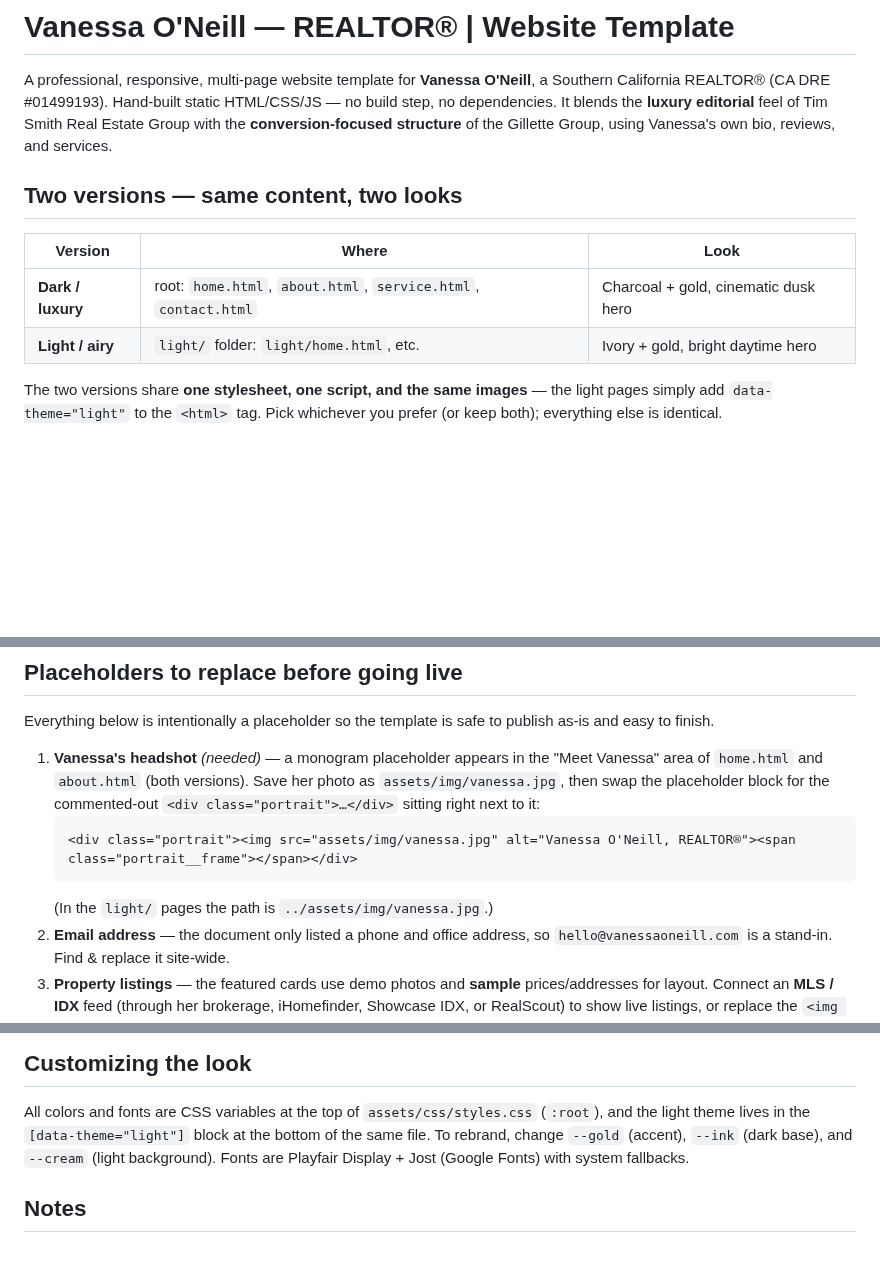
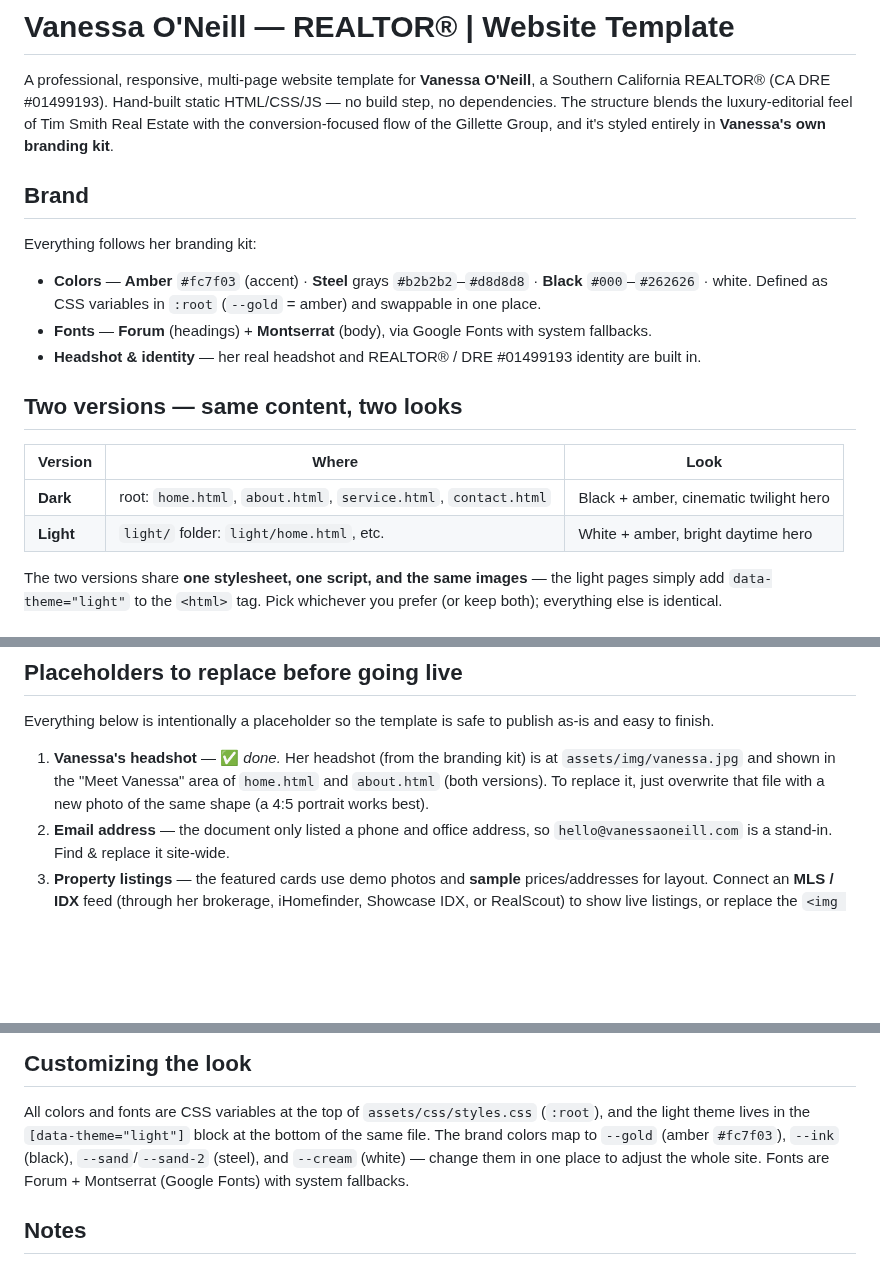
Before and after one commit to Jawad77816/Session-3, a Markdown page: README.md, 3 parts joined by grey strips. Drawn GitHub-style; blank space fills up the shorter version.

````diff
--- a/README.md
+++ b/README.md
@@ -2,16 +2,28 @@
 
 A professional, responsive, multi-page website template for **Vanessa O'Neill**, a
 Southern California REALTOR® (CA DRE #01499193). Hand-built static HTML/CSS/JS — no
-build step, no dependencies. It blends the **luxury editorial** feel of Tim Smith
-Real Estate Group with the **conversion-focused structure** of the Gillette Group,
-using Vanessa's own bio, reviews, and services.
+build step, no dependencies. The structure blends the luxury-editorial feel of Tim
+Smith Real Estate with the conversion-focused flow of the Gillette Group, and it's
+styled entirely in **Vanessa's own branding kit**.
+
+## Brand
+
+Everything follows her branding kit:
+
+- **Colors** — **Amber** `#fc7f03` (accent) · **Steel** grays `#b2b2b2`–`#d8d8d8` ·
+  **Black** `#000`–`#262626` · white. Defined as CSS variables in `:root`
+  (`--gold` = amber) and swappable in one place.
+- **Fonts** — **Forum** (headings) + **Montserrat** (body), via Google Fonts with
+  system fallbacks.
+- **Headshot & identity** — her real headshot and REALTOR® / DRE #01499193 identity
+  are built in.
 
 ## Two versions — same content, two looks
 
 | Version | Where | Look |
 | --- | --- | --- |
-| **Dark / luxury** | root: `home.html`, `about.html`, `service.html`, `contact.html` | Charcoal + gold, cinematic dusk hero |
-| **Light / airy** | `light/` folder: `light/home.html`, etc. | Ivory + gold, bright daytime hero |
+| **Dark** | root: `home.html`, `about.html`, `service.html`, `contact.html` | Black + amber, cinematic twilight hero |
+| **Light** | `light/` folder: `light/home.html`, etc. | White + amber, bright daytime hero |
 
 The two versions share **one stylesheet, one script, and the same images** — the
 light pages simply add `data-theme="light"` to the `<html>` tag. Pick whichever you
@@ -60,14 +72,10 @@ The template ships with **real house photographs** so it looks complete out of t
 Everything below is intentionally a placeholder so the template is safe to publish
 as-is and easy to finish.
 
-1. **Vanessa's headshot** *(needed)* — a monogram placeholder appears in the
-   "Meet Vanessa" area of `home.html` and `about.html` (both versions). Save her
-   photo as `assets/img/vanessa.jpg`, then swap the placeholder block for the
-   commented-out `<div class="portrait">…</div>` sitting right next to it:
-   ```html
-   <div class="portrait"><img src="assets/img/vanessa.jpg" alt="Vanessa O'Neill, REALTOR®"><span class="portrait__frame"></span></div>
-   ```
-   (In the `light/` pages the path is `../assets/img/vanessa.jpg`.)
+1. **Vanessa's headshot** — ✅ *done.* Her headshot (from the branding kit) is at
+   `assets/img/vanessa.jpg` and shown in the "Meet Vanessa" area of `home.html` and
+   `about.html` (both versions). To replace it, just overwrite that file with a new
+   photo of the same shape (a 4:5 portrait works best).
 2. **Email address** — the document only listed a phone and office address, so
    `hello@vanessaoneill.com` is a stand-in. Find & replace it site-wide.
 3. **Property listings** — the featured cards use demo photos and **sample**
@@ -91,8 +99,9 @@ as-is and easy to finish.
 
 All colors and fonts are CSS variables at the top of `assets/css/styles.css`
 (`:root`), and the light theme lives in the `[data-theme="light"]` block at the
-bottom of the same file. To rebrand, change `--gold` (accent), `--ink` (dark base),
-and `--cream` (light background). Fonts are Playfair Display + Jost (Google Fonts)
+bottom of the same file. The brand colors map to `--gold` (amber `#fc7f03`),
+`--ink` (black), `--sand`/`--sand-2` (steel), and `--cream` (white) — change them
+in one place to adjust the whole site. Fonts are Forum + Montserrat (Google Fonts)
 with system fallbacks.
 
 ## Notes
````
Also changed, not shown: other parts of README.md (+1 -1 lines), assets/img/vanessa.jpg (added), 11 other files.
